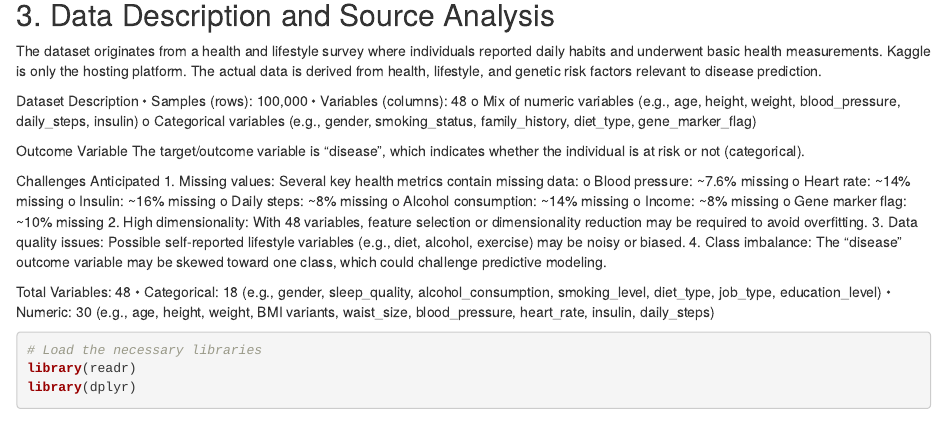
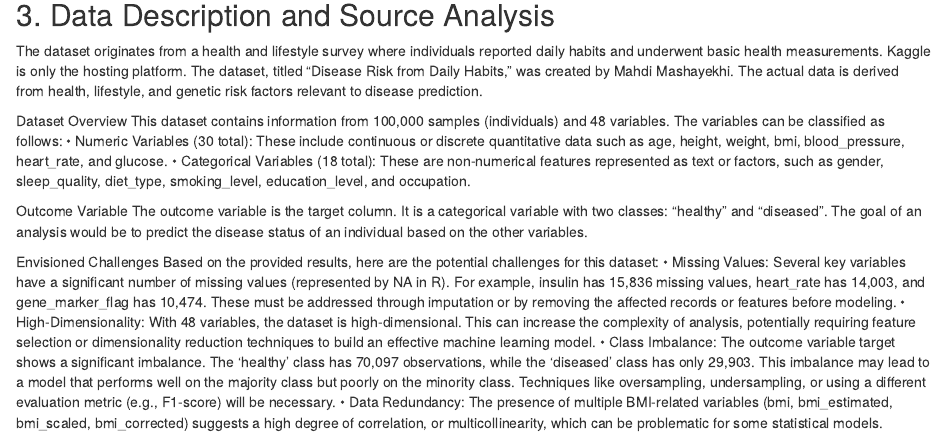
Before and after one commit to Jack-sun-learner/STAT5003_W10_G05, an R Markdown document (STAT5003_report.Rmd): the page in a window 1100 px wide, from 780 px down. Rendered offline with R 4.5, knitr and Pandoc, with nearby package versions; some code elsewhere in the file could not run offline; column names are cleaned by a stand-in for the janitor package.

Commit message:
Update STAT5003_report.Rmd
## 3. Data Description and Source Analysis

````diff
--- a/STAT5003_report.Rmd
+++ b/STAT5003_report.Rmd
@@ -25,37 +25,23 @@ The core of the problem is a supervised learning task. The goal is to predict th
 
 ## 3. Data Description and Source Analysis
 
-The dataset originates from a health and lifestyle survey where individuals reported daily habits and underwent basic health measurements. Kaggle is only the hosting platform. The actual data is derived from health, lifestyle, and genetic risk factors relevant to disease prediction.
+The dataset originates from a health and lifestyle survey where individuals reported daily habits and underwent basic health measurements. Kaggle is only the hosting platform. The dataset, titled "Disease Risk from Daily Habits," was created by Mahdi Mashayekhi. The actual data is derived from health, lifestyle, and genetic risk factors relevant to disease prediction.
 
-Dataset Description
-•	Samples (rows): 100,000
-•	Variables (columns): 48
-  o	Mix of numeric variables (e.g., age, height, weight, blood_pressure, daily_steps, insulin)
-  o	Categorical variables (e.g., gender, smoking_status, family_history, diet_type, gene_marker_flag)
+Dataset Overview
+This dataset contains information from 100,000 samples (individuals) and 48 variables. The variables can be classified as follows:
+•	Numeric Variables (30 total): These include continuous or discrete quantitative data such as age, height, weight, bmi, blood_pressure, heart_rate, and glucose.
+•	Categorical Variables (18 total): These are non-numerical features represented as text or factors, such as gender, sleep_quality, diet_type, smoking_level, education_level, and occupation.
 
 Outcome Variable
-The target/outcome variable is "disease", which indicates whether the individual is at risk or not (categorical).
+The outcome variable is the target column. It is a categorical variable with two classes: "healthy" and "diseased". The goal of an analysis would be to predict the disease status of an individual based on the other variables.
 
-Challenges Anticipated
-1.	Missing values: Several key health metrics contain missing data:
-  o	Blood pressure: ~7.6% missing
-  o	Heart rate: ~14% missing
-  o	Insulin: ~16% missing
-  o	Daily steps: ~8% missing
-  o	Alcohol consumption: ~14% missing
-  o	Income: ~8% missing
-  o	Gene marker flag: ~10% missing
-2.	High dimensionality: With 48 variables, feature selection or dimensionality reduction may be required to avoid overfitting.
-3.	Data quality issues: Possible self-reported lifestyle variables (e.g., diet, alcohol, exercise) may be noisy or biased.
-4.	Class imbalance: The "disease" outcome variable may be skewed toward one class, which could challenge predictive modeling.
-
-Total Variables: 48
-•	Categorical: 18 (e.g., gender, sleep_quality, alcohol_consumption, smoking_level, diet_type, job_type, education_level)
-•	Numeric: 30 (e.g., age, height, weight, BMI variants, waist_size, blood_pressure, heart_rate, insulin, daily_steps)
+Envisioned Challenges
+Based on the provided results, here are the potential challenges for this dataset:
+•	Missing Values: Several key variables have a significant number of missing values (represented by NA in R). For example, insulin has 15,836 missing values, heart_rate has 14,003, and gene_marker_flag has 10,474. These must be addressed through imputation or by removing the affected records or features before modeling.
+•	High-Dimensionality: With 48 variables, the dataset is high-dimensional. This can increase the complexity of analysis, potentially requiring feature selection or dimensionality reduction techniques to build an effective machine learning model.
+•	Class Imbalance: The outcome variable target shows a significant imbalance. The 'healthy' class has 70,097 observations, while the 'diseased' class has only 29,903. This imbalance may lead to a model that performs well on the majority class but poorly on the minority class. Techniques like oversampling, undersampling, or using a different evaluation metric (e.g., F1-score) will be necessary.
+•	Data Redundancy: The presence of multiple BMI-related variables (bmi, bmi_estimated, bmi_scaled, bmi_corrected) suggests a high degree of correlation, or multicollinearity, which can be problematic for some statistical models.
 
 ```{r}
-# Load the necessary libraries
-library(readr)
-library(dplyr)
 
 # Load the dataset
````
Also changed, not shown: STAT5003_report.Rmd (33 more changed lines).
